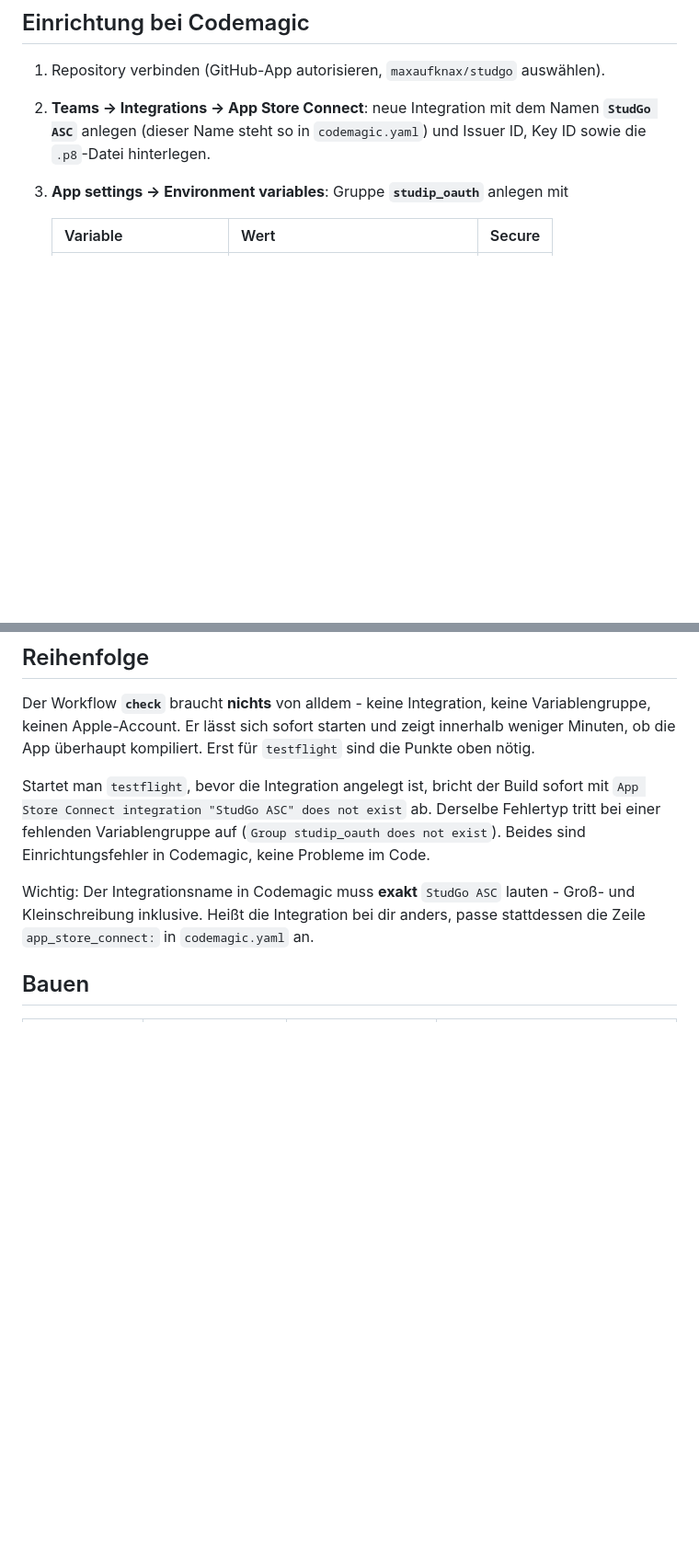
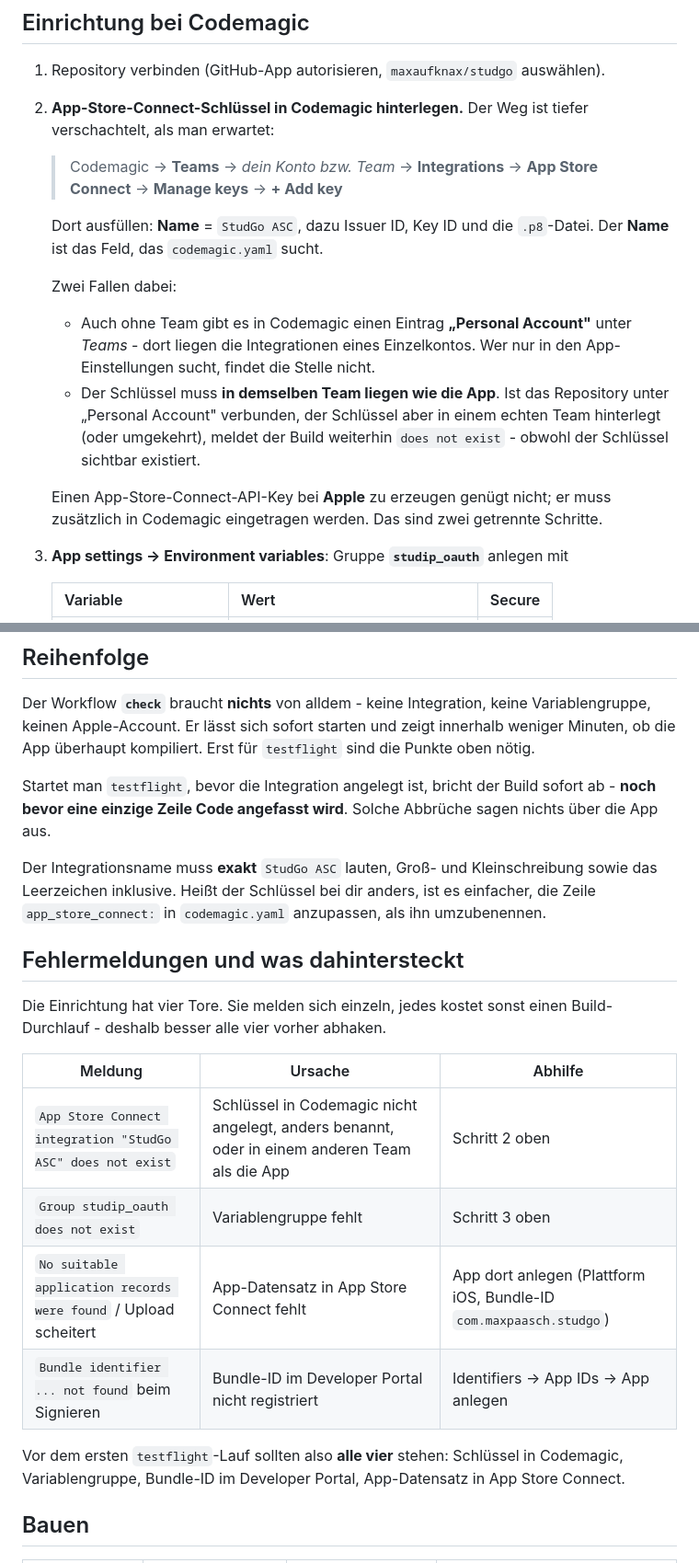
Before and after one commit to maxaufknax/studgo, a Markdown page: docs/CODEMAGIC.md, 2 parts joined by grey strips. Shown at 92% size. Rendered like a GitHub page; blank space fills up the shorter version.

Commit message:
Codemagic-Doku: den Weg zum ASC-Schlüssel genau beschreiben
Die Anleitung nannte nur "Teams → Integrations" und ließ zwei Stellen offen,
an denen der TestFlight-Build genau deshalb hängenbleibt: den Unterschritt
"Manage keys" und die Bedingung, dass der Schlüssel im selben Team liegen muss
wie die App. Dazu eine Tabelle der vier Einrichtungstore mit ihren
Fehlermeldungen - jedes kostet sonst einen eigenen Build-Durchlauf.

```diff
--- a/docs/CODEMAGIC.md
+++ b/docs/CODEMAGIC.md
@@ -20,9 +20,28 @@ hochgeladen. Ein eigener Mac ist dafür nicht nötig.
 ## Einrichtung bei Codemagic
 
 1. Repository verbinden (GitHub-App autorisieren, `maxaufknax/studgo` auswählen).
-2. **Teams → Integrations → App Store Connect**: neue Integration mit dem Namen
-   **`StudGo ASC`** anlegen (dieser Name steht so in `codemagic.yaml`) und
-   Issuer ID, Key ID sowie die `.p8`-Datei hinterlegen.
+2. **App-Store-Connect-Schlüssel in Codemagic hinterlegen.** Der Weg ist
+   tiefer verschachtelt, als man erwartet:
+
+   > Codemagic → **Teams** → *dein Konto bzw. Team* → **Integrations** →
+   > **App Store Connect** → **Manage keys** → **+ Add key**
+
+   Dort ausfüllen: **Name** = `StudGo ASC`, dazu Issuer ID, Key ID und die
+   `.p8`-Datei. Der **Name** ist das Feld, das `codemagic.yaml` sucht.
+
+   Zwei Fallen dabei:
+
+   - Auch ohne Team gibt es in Codemagic einen Eintrag **„Personal Account"**
+     unter *Teams* - dort liegen die Integrationen eines Einzelkontos. Wer nur
+     in den App-Einstellungen sucht, findet die Stelle nicht.
+   - Der Schlüssel muss **in demselben Team liegen wie die App**. Ist das
+     Repository unter „Personal Account" verbunden, der Schlüssel aber in einem
+     echten Team hinterlegt (oder umgekehrt), meldet der Build weiterhin
+     `does not exist` - obwohl der Schlüssel sichtbar existiert.
+
+   Einen App-Store-Connect-API-Key bei **Apple** zu erzeugen genügt nicht; er
+   muss zusätzlich in Codemagic eingetragen werden. Das sind zwei getrennte
+   Schritte.
 3. **App settings → Environment variables**: Gruppe **`studip_oauth`** anlegen mit
 
    | Variable | Wert | Secure |
@@ -44,14 +63,29 @@ innerhalb weniger Minuten, ob die App überhaupt kompiliert. Erst für
 `testflight` sind die Punkte oben nötig.
 
 Startet man `testflight`, bevor die Integration angelegt ist, bricht der Build
-sofort mit `App Store Connect integration "StudGo ASC" does not exist` ab.
-Derselbe Fehlertyp tritt bei einer fehlenden Variablengruppe auf
-(`Group studip_oauth does not exist`). Beides sind Einrichtungsfehler in
-Codemagic, keine Probleme im Code.
+sofort ab - **noch bevor eine einzige Zeile Code angefasst wird**. Solche
+Abbrüche sagen nichts über die App aus.
 
-Wichtig: Der Integrationsname in Codemagic muss **exakt** `StudGo ASC` lauten -
-Groß- und Kleinschreibung inklusive. Heißt die Integration bei dir anders,
-passe stattdessen die Zeile `app_store_connect:` in `codemagic.yaml` an.
+Der Integrationsname muss **exakt** `StudGo ASC` lauten, Groß- und
+Kleinschreibung sowie das Leerzeichen inklusive. Heißt der Schlüssel bei dir
+anders, ist es einfacher, die Zeile `app_store_connect:` in `codemagic.yaml`
+anzupassen, als ihn umzubenennen.
+
+## Fehlermeldungen und was dahintersteckt
+
+Die Einrichtung hat vier Tore. Sie melden sich einzeln, jedes kostet sonst
+einen Build-Durchlauf - deshalb besser alle vier vorher abhaken.
+
+| Meldung | Ursache | Abhilfe |
+| --- | --- | --- |
+| `App Store Connect integration "StudGo ASC" does not exist` | Schlüssel in Codemagic nicht angelegt, anders benannt, oder in einem anderen Team als die App | Schritt 2 oben |
+| `Group studip_oauth does not exist` | Variablengruppe fehlt | Schritt 3 oben |
+| `No suitable application records were found` / Upload scheitert | App-Datensatz in App Store Connect fehlt | App dort anlegen (Plattform iOS, Bundle-ID `com.maxpaasch.studgo`) |
+| `Bundle identifier ... not found` beim Signieren | Bundle-ID im Developer Portal nicht registriert | Identifiers → App IDs → App anlegen |
+
+Vor dem ersten `testflight`-Lauf sollten also **alle vier** stehen: Schlüssel in
+Codemagic, Variablengruppe, Bundle-ID im Developer Portal, App-Datensatz in
+App Store Connect.
 
 ## Bauen
 
```
